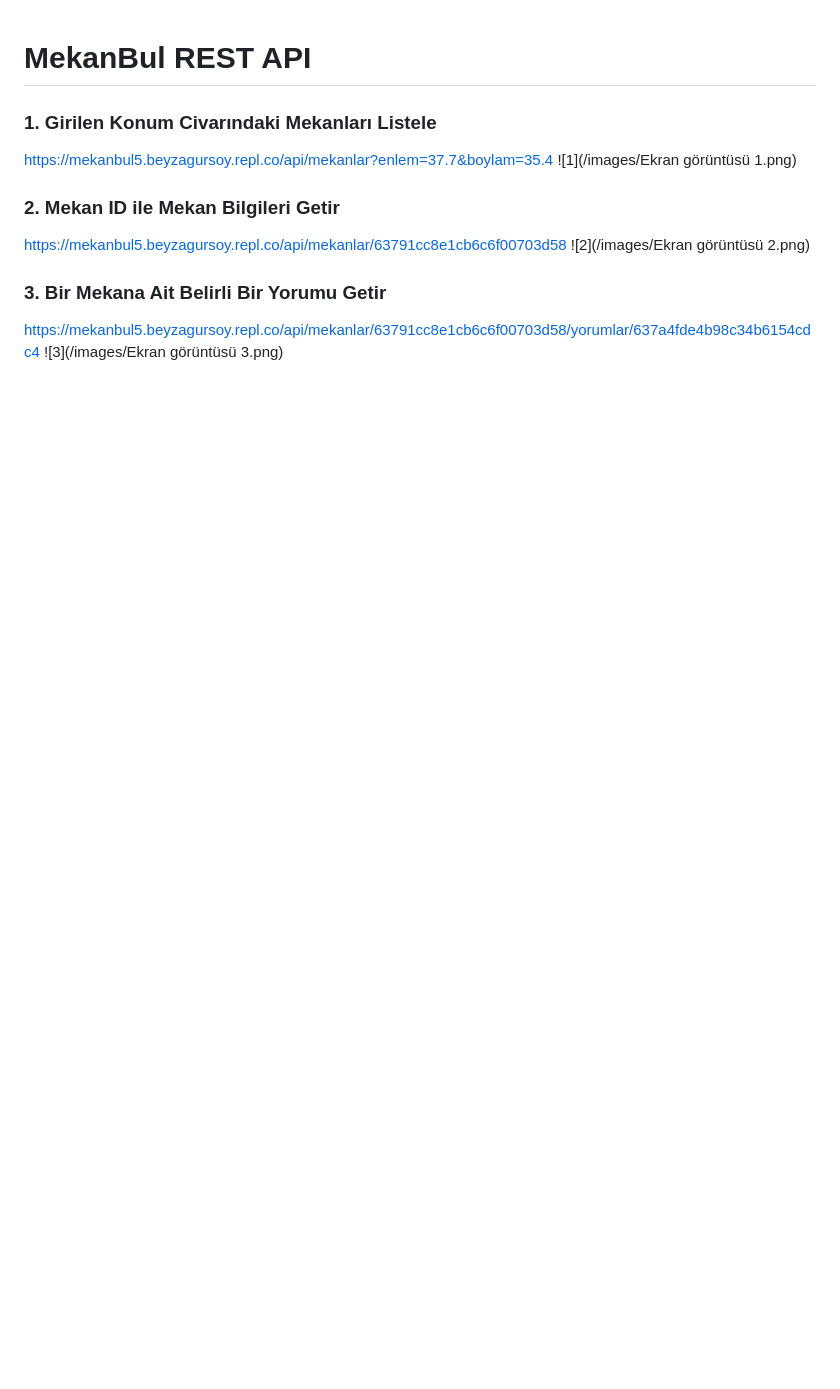
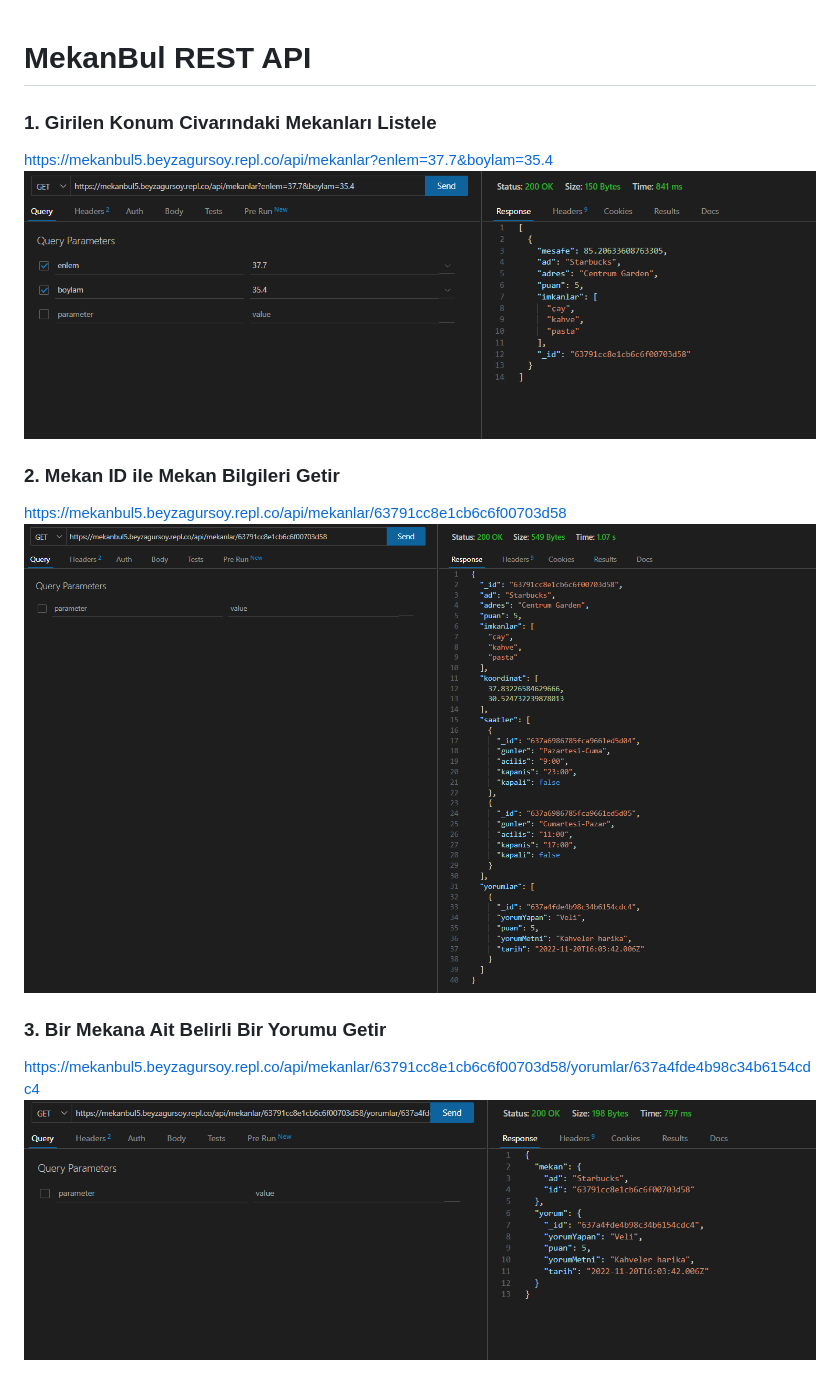
Before and after one commit to beyzagursoy/mekanbul, a Markdown page: README.md, the part around the change. GitHub-like rendering; pictures changed too: images/konum.png (added), images/mekanlar.png (added), images/yorumlar.png (added); blank space fills up the shorter version.

Commit message:
README.MD eklendi

```diff
--- a/README.md
+++ b/README.md
@@ -3,14 +3,14 @@
 ### 1. Girilen Konum Civarındaki Mekanları Listele
 
 https://mekanbul5.beyzagursoy.repl.co/api/mekanlar?enlem=37.7&boylam=35.4
-![1](/images/Ekran görüntüsü 1.png)
+![1](/images/konum.png)
 
 ### 2. Mekan ID ile Mekan Bilgileri Getir
 
 https://mekanbul5.beyzagursoy.repl.co/api/mekanlar/63791cc8e1cb6c6f00703d58
-![2](/images/Ekran görüntüsü 2.png)
+![2](/images/mekanlar.png)
 
 ### 3. Bir Mekana Ait Belirli Bir Yorumu Getir
 
 https://mekanbul5.beyzagursoy.repl.co/api/mekanlar/63791cc8e1cb6c6f00703d58/yorumlar/637a4fde4b98c34b6154cdc4
-![3](/images/Ekran görüntüsü 3.png)
+![3](/images/yorumlar.png)
```
Also changed, not shown: images/Ekran görüntüsü 1.png (deleted), images/Ekran görüntüsü 2.png (deleted), images/Ekran görüntüsü 3.png (deleted).
